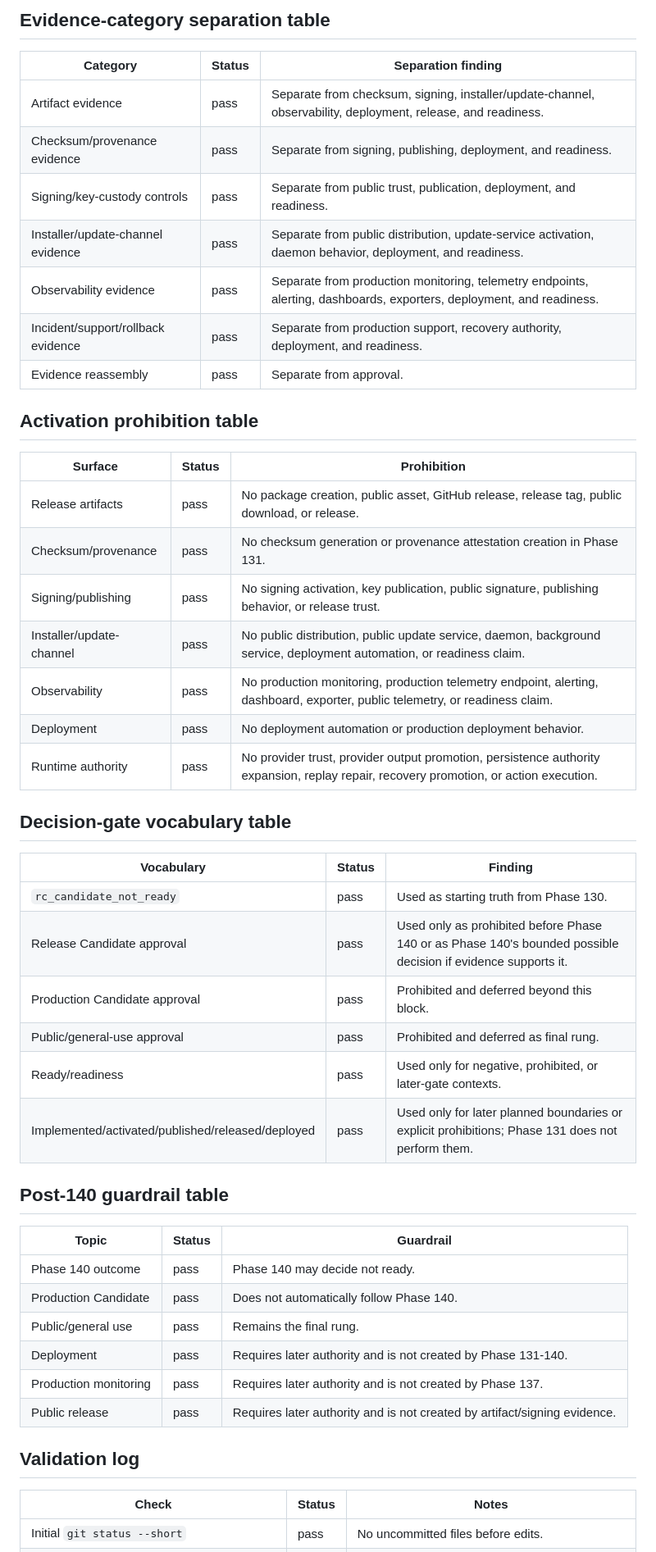
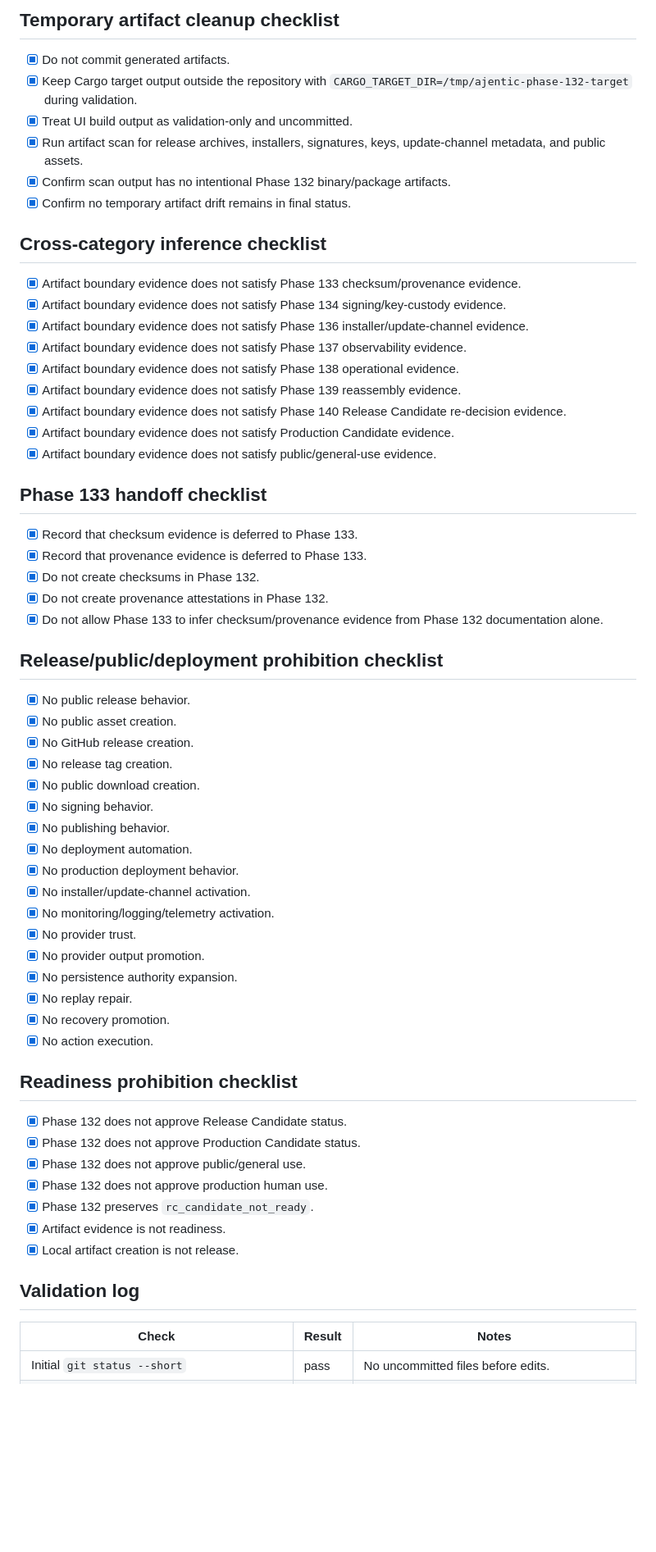
Before and after one commit to irgordon/ajentic, a Markdown page: checklists/current-phase.md, the part around one of its changes. Shown at 82% size. Drawn GitHub-style; blank space fills up the shorter version.

```diff
--- a/checklists/current-phase.md
+++ b/checklists/current-phase.md
@@ -97,47 +117,59 @@ mutation_path: checklist_revision
 
-## Evidence-category separation table
-| Category | Status | Separation finding |
-| --- | --- | --- |
-| Artifact evidence | pass | Separate from checksum, signing, installer/update-channel, observability, deployment, release, and readiness. |
-| Checksum/provenance evidence | pass | Separate from signing, publishing, deployment, and readiness. |
-| Signing/key-custody controls | pass | Separate from public trust, publication, deployment, and readiness. |
-| Installer/update-channel evidence | pass | Separate from public distribution, update-service activation, daemon behavior, deployment, and readiness. |
-| Observability evidence | pass | Separate from production monitoring, telemetry endpoints, alerting, dashboards, exporters, deployment, and readiness. |
-| Incident/support/rollback evidence | pass | Separate from production support, recovery authority, deployment, and readiness. |
-| Evidence reassembly | pass | Separate from approval. |
+## Temporary artifact cleanup checklist
+- [x] Do not commit generated artifacts.
+- [x] Keep Cargo target output outside the repository with `CARGO_TARGET_DIR=/tmp/ajentic-phase-132-target` during validation.
+- [x] Treat UI build output as validation-only and uncommitted.
+- [x] Run artifact scan for release archives, installers, signatures, keys, update-channel metadata, and public assets.
+- [x] Confirm scan output has no intentional Phase 132 binary/package artifacts.
+- [x] Confirm no temporary artifact drift remains in final status.
 
-## Activation prohibition table
-| Surface | Status | Prohibition |
-| --- | --- | --- |
-| Release artifacts | pass | No package creation, public asset, GitHub release, release tag, public download, or release. |
-| Checksum/provenance | pass | No checksum generation or provenance attestation creation in Phase 131. |
-| Signing/publishing | pass | No signing activation, key publication, public signature, publishing behavior, or release trust. |
-| Installer/update-channel | pass | No public distribution, public update service, daemon, background service, deployment automation, or readiness claim. |
-| Observability | pass | No production monitoring, production telemetry endpoint, alerting, dashboard, exporter, public telemetry, or readiness claim. |
-| Deployment | pass | No deployment automation or production deployment behavior. |
-| Runtime authority | pass | No provider trust, provider output promotion, persistence authority expansion, replay repair, recovery promotion, or action execution. |
+## Cross-category inference checklist
+- [x] Artifact boundary evidence does not satisfy Phase 133 checksum/provenance evidence.
+- [x] Artifact boundary evidence does not satisfy Phase 134 signing/key-custody evidence.
+- [x] Artifact boundary evidence does not satisfy Phase 136 installer/update-channel evidence.
+- [x] Artifact boundary evidence does not satisfy Phase 137 observability evidence.
+- [x] Artifact boundary evidence does not satisfy Phase 138 operational evidence.
+- [x] Artifact boundary evidence does not satisfy Phase 139 reassembly evidence.
+- [x] Artifact boundary evidence does not satisfy Phase 140 Release Candidate re-decision evidence.
+- [x] Artifact boundary evidence does not satisfy Production Candidate evidence.
+- [x] Artifact boundary evidence does not satisfy public/general-use evidence.
 
-## Decision-gate vocabulary table
-| Vocabulary | Status | Finding |
-| --- | --- | --- |
-| `rc_candidate_not_ready` | pass | Used as starting truth from Phase 130. |
-| Release Candidate approval | pass | Used only as prohibited before Phase 140 or as Phase 140's bounded possible decision if evidence supports it. |
-| Production Candidate approval | pass | Prohibited and deferred beyond this block. |
-| Public/general-use approval | pass | Prohibited and deferred as final rung. |
-| Ready/readiness | pass | Used only for negative, prohibited, or later-gate contexts. |
-| Implemented/activated/published/released/deployed | pass | Used only for later planned boundaries or explicit prohibitions; Phase 131 does not perform them. |
+## Phase 133 handoff checklist
+- [x] Record that checksum evidence is deferred to Phase 133.
+- [x] Record that provenance evidence is deferred to Phase 133.
+- [x] Do not create checksums in Phase 132.
+- [x] Do not create provenance attestations in Phase 132.
+- [x] Do not allow Phase 133 to infer checksum/provenance evidence from Phase 132 documentation alone.
 
-## Post-140 guardrail table
-| Topic | Status | Guardrail |
-| --- | --- | --- |
-| Phase 140 outcome | pass | Phase 140 may decide not ready. |
-| Production Candidate | pass | Does not automatically follow Phase 140. |
-| Public/general use | pass | Remains the final rung. |
-| Deployment | pass | Requires later authority and is not created by Phase 131-140. |
-| Production monitoring | pass | Requires later authority and is not created by Phase 137. |
-| Public release | pass | Requires later authority and is not created by artifact/signing evidence. |
+## Release/public/deployment prohibition checklist
+- [x] No public release behavior.
+- [x] No public asset creation.
+- [x] No GitHub release creation.
+- [x] No release tag creation.
+- [x] No public download creation.
+- [x] No signing behavior.
+- [x] No publishing behavior.
+- [x] No deployment automation.
+- [x] No production deployment behavior.
+- [x] No installer/update-channel activation.
+- [x] No monitoring/logging/telemetry activation.
+- [x] No provider trust.
+- [x] No provider output promotion.
+- [x] No persistence authority expansion.
+- [x] No replay repair.
+- [x] No recovery promotion.
+- [x] No action execution.
+
+## Readiness prohibition checklist
+- [x] Phase 132 does not approve Release Candidate status.
+- [x] Phase 132 does not approve Production Candidate status.
+- [x] Phase 132 does not approve public/general use.
+- [x] Phase 132 does not approve production human use.
+- [x] Phase 132 preserves `rc_candidate_not_ready`.
+- [x] Artifact evidence is not readiness.
+- [x] Local artifact creation is not release.
 
 ## Validation log
-| Check | Status | Notes |
+| Check | Result | Notes |
 | --- | --- | --- |
 | Initial `git status --short` | pass | No uncommitted files before edits. |
```
Also changed, not shown: other parts of checklists/current-phase.md (+91 -69 lines), CHANGELOG.md (+47 -0 lines), docs/operations/release-artifact-creation-boundary-phase-132.md (added, +246 -0 lines).
